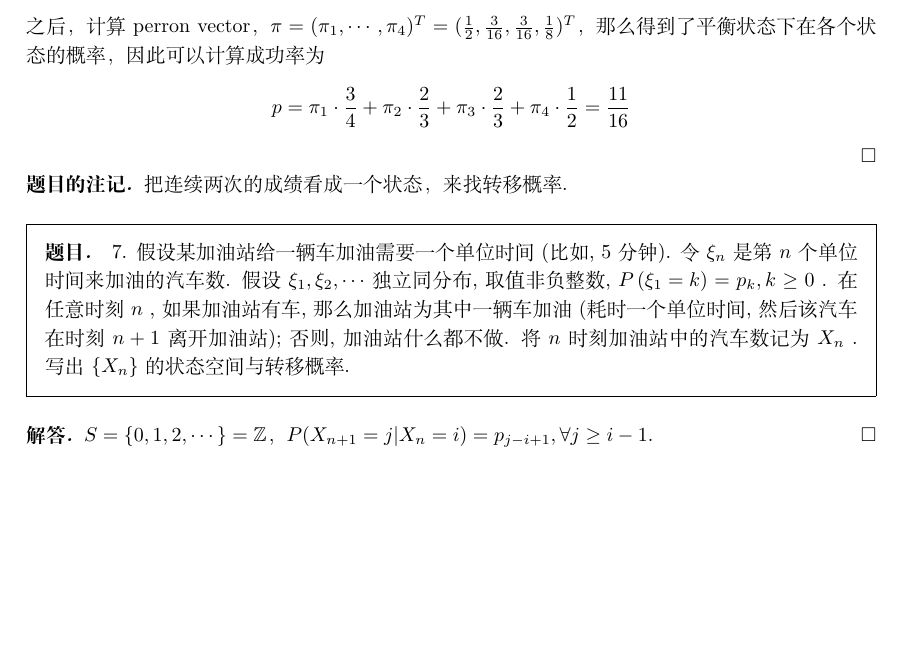
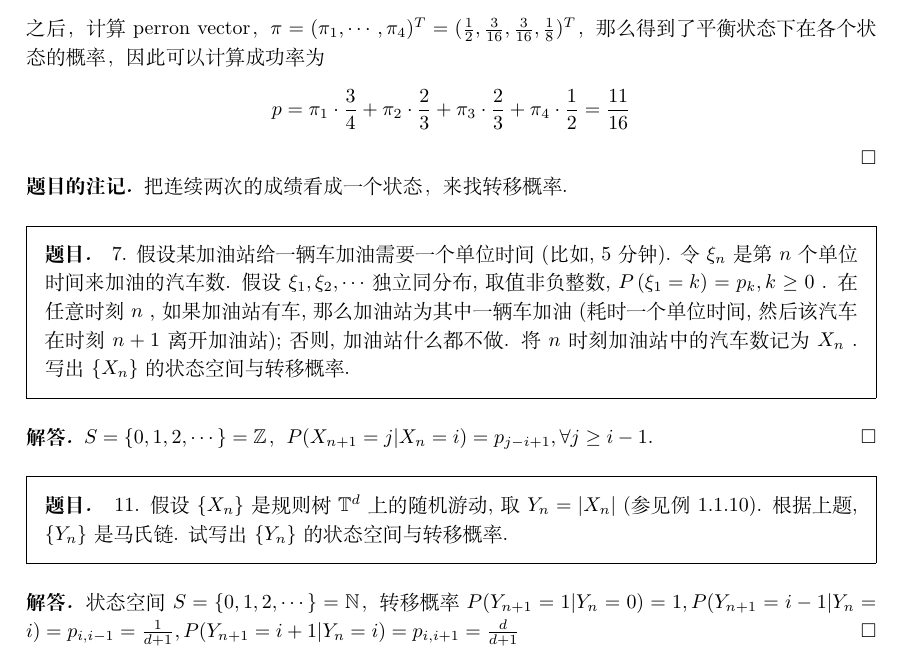
Before and after one commit to Luoxiaogan/-latex, a LaTeX problem sheet (应随/作业提交/HW1.tex): part of page 2 of 2, cut so that both start at the same text, the shorter picture padded with empty space. Compiled offline with XeLaTeX.

Commit message:
应随WH1

```diff
--- a/应随/作业提交/HW1.tex
+++ b/应随/作业提交/HW1.tex
@@ -135,4 +135,11 @@
     $S=\{0,1,2,\cdots\}=\mathbb{Z}$，$P(X_{n+1}=j|X_n=i)=p_{j-i+1}, \forall j\geq i-1$.
     \end{solution}
 
+    \begin{problem}
+    11. 假设 \( \left\{ {X}_{n}\right\} \) 是规则树 \( {\mathbb{T}}^{d} \) 上的随机游动,取 \( {Y}_{n} = \left| {X}_{n}\right| \) (参见例 1.1.10). 根据上题, \( \left\{ {Y}_{n}\right\} \) 是马氏链. 试写出 \( \left\{ {Y}_{n}\right\} \) 的状态空间与转移概率.
+\end{problem}
+\begin{solution}
+状态空间$S=\{0,1,2,\cdots\}=\mathbb{N}$，转移概率$P(Y_{n+1}=1|Y_{n}=0)=1,P(Y_{n+1}=i-1|Y_{n}=i)=p_{i,i-1}=\frac{1}{d+1},P(Y_{n+1}=i+1|Y_{n}=i)=p_{i,i+1}=\frac{d}{d+1}$
+\end{solution}
+
 \end{document}
```
Also changed, not shown: 2 other files.
